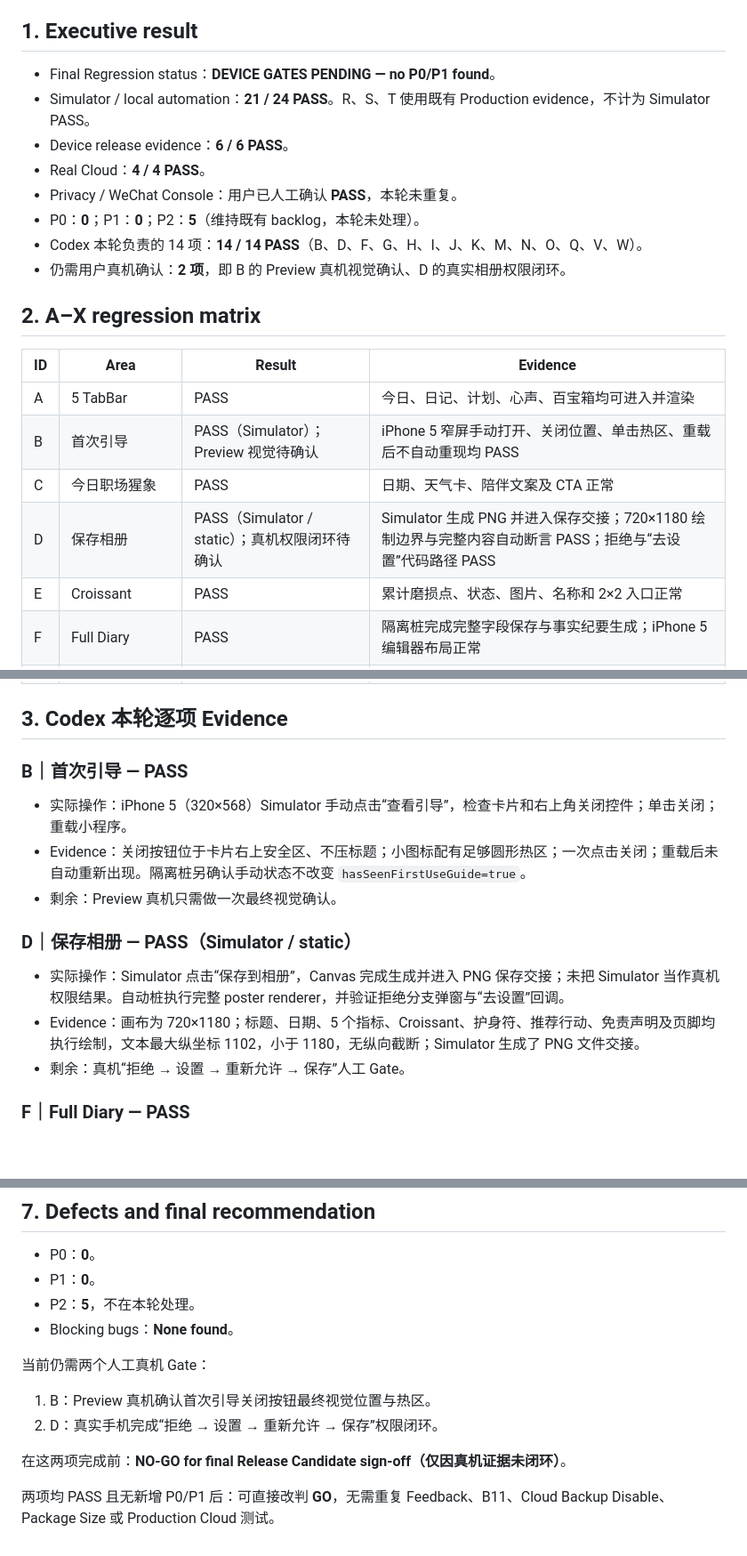
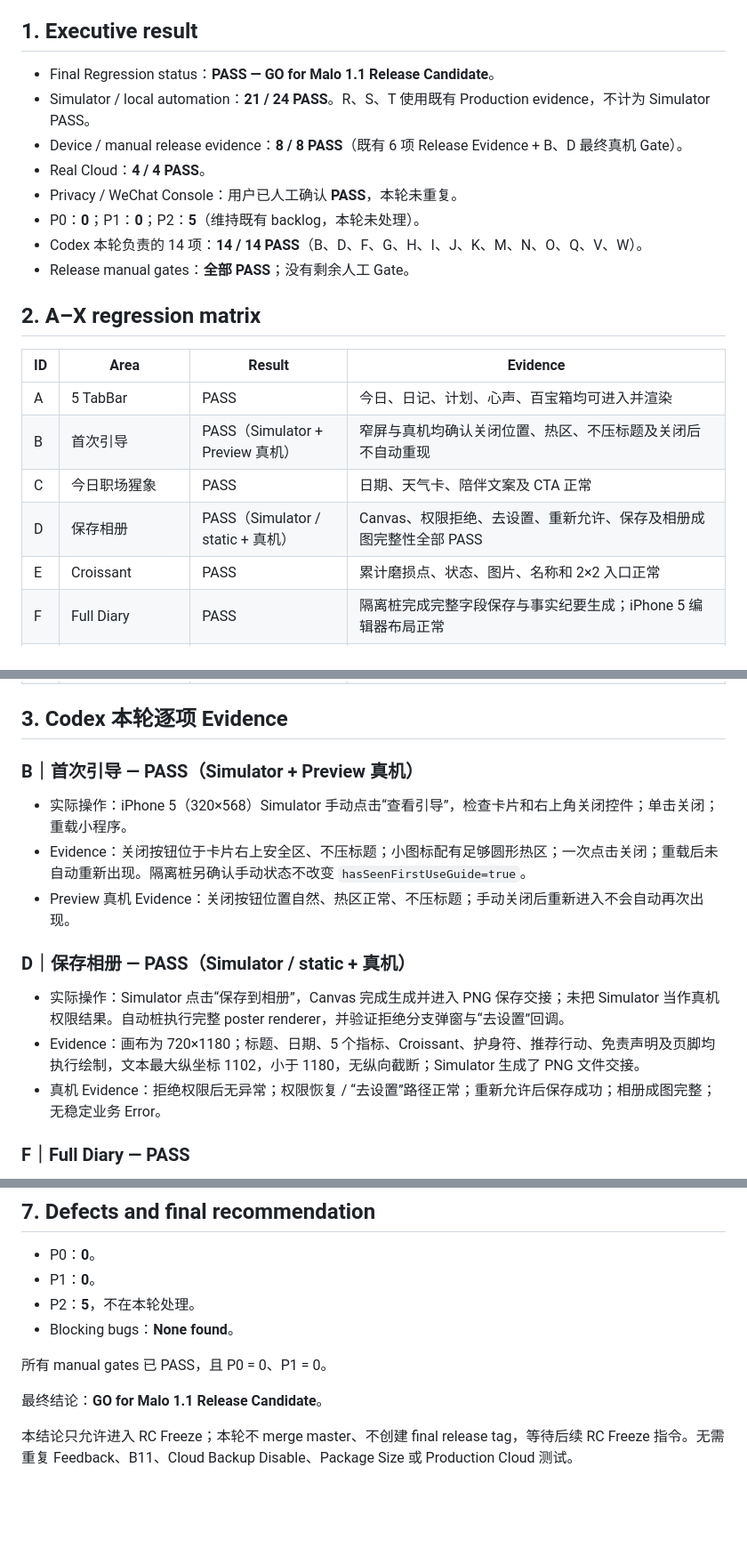
Before and after one commit to shengyueni/Boulangerie, a Markdown page: docs/MALO_1.1_FINAL_REGRESSION.md, 3 parts joined by grey strips. Shown at 89% size. Drawn GitHub-style; blank space fills up the shorter version.

Commit message:
docs(release): close final regression gates

```diff
--- a/docs/MALO_1.1_FINAL_REGRESSION.md
+++ b/docs/MALO_1.1_FINAL_REGRESSION.md
@@ -8,23 +8,23 @@ Runtime 基线：`feature/malo-1.1 @ f9396e0`
 
 ## 1. Executive result
 
-- Final Regression status：**DEVICE GATES PENDING — no P0/P1 found**。
+- Final Regression status：**PASS — GO for Malo 1.1 Release Candidate**。
 - Simulator / local automation：**21 / 24 PASS**。R、S、T 使用既有 Production evidence，不计为 Simulator PASS。
-- Device release evidence：**6 / 6 PASS**。
+- Device / manual release evidence：**8 / 8 PASS**（既有 6 项 Release Evidence + B、D 最终真机 Gate）。
 - Real Cloud：**4 / 4 PASS**。
 - Privacy / WeChat Console：用户已人工确认 **PASS**，本轮未重复。
 - P0：**0**；P1：**0**；P2：**5**（维持既有 backlog，本轮未处理）。
 - Codex 本轮负责的 14 项：**14 / 14 PASS**（B、D、F、G、H、I、J、K、M、N、O、Q、V、W）。
-- 仍需用户真机确认：**2 项**，即 B 的 Preview 真机视觉确认、D 的真实相册权限闭环。
+- Release manual gates：**全部 PASS**；没有剩余人工 Gate。
 
 ## 2. A–X regression matrix
 
 | ID | Area | Result | Evidence |
 |---|---|---|---|
 | A | 5 TabBar | PASS | 今日、日记、计划、心声、百宝箱均可进入并渲染 |
-| B | 首次引导 | PASS（Simulator）；Preview 视觉待确认 | iPhone 5 窄屏手动打开、关闭位置、单击热区、重载后不自动重现均 PASS |
+| B | 首次引导 | PASS（Simulator + Preview 真机） | 窄屏与真机均确认关闭位置、热区、不压标题及关闭后不自动重现 |
 | C | 今日职场猩象 | PASS | 日期、天气卡、陪伴文案及 CTA 正常 |
-| D | 保存相册 | PASS（Simulator / static）；真机权限闭环待确认 | Simulator 生成 PNG 并进入保存交接；720×1180 绘制边界与完整内容自动断言 PASS；拒绝与“去设置”代码路径 PASS |
+| D | 保存相册 | PASS（Simulator / static + 真机） | Canvas、权限拒绝、去设置、重新允许、保存及相册成图完整性全部 PASS |
 | E | Croissant | PASS | 累计磨损点、状态、图片、名称和 2×2 入口正常 |
 | F | Full Diary | PASS | 隔离桩完成完整字段保存与事实纪要生成；iPhone 5 编辑器布局正常 |
 | G | 30 秒记录 | PASS | 隔离桩完成 quick 保存，事实、等级、归因与可选情绪保留；Simulator 模式切换正常 |
@@ -48,17 +48,17 @@ Runtime 基线：`feature/malo-1.1 @ f9396e0`
 
 ## 3. Codex 本轮逐项 Evidence
 
-### B｜首次引导 — PASS
+### B｜首次引导 — PASS（Simulator + Preview 真机）
 
 - 实际操作：iPhone 5（320×568）Simulator 手动点击“查看引导”，检查卡片和右上角关闭控件；单击关闭；重载小程序。
 - Evidence：关闭按钮位于卡片右上安全区、不压标题；小图标配有足够圆形热区；一次点击关闭；重载后未自动重新出现。隔离桩另确认手动状态不改变 `hasSeenFirstUseGuide=true`。
-- 剩余：Preview 真机只需做一次最终视觉确认。
+- Preview 真机 Evidence：关闭按钮位置自然、热区正常、不压标题；手动关闭后重新进入不会自动再次出现。
 
-### D｜保存相册 — PASS（Simulator / static）
+### D｜保存相册 — PASS（Simulator / static + 真机）
 
 - 实际操作：Simulator 点击“保存到相册”，Canvas 完成生成并进入 PNG 保存交接；未把 Simulator 当作真机权限结果。自动桩执行完整 poster renderer，并验证拒绝分支弹窗与“去设置”回调。
 - Evidence：画布为 720×1180；标题、日期、5 个指标、Croissant、护身符、推荐行动、免责声明及页脚均执行绘制，文本最大纵坐标 1102，小于 1180，无纵向截断；Simulator 生成了 PNG 文件交接。
-- 剩余：真机“拒绝 → 设置 → 重新允许 → 保存”人工 Gate。
+- 真机 Evidence：拒绝权限后无异常；权限恢复 / “去设置”路径正常；重新允许后保存成功；相册成图完整；无稳定业务 Error。
 
 ### F｜Full Diary — PASS
 
@@ -181,11 +183,8 @@ Runtime 基线：`feature/malo-1.1 @ f9396e0`
 - P2：**5**，不在本轮处理。
 - Blocking bugs：**None found**。
 
-当前仍需两个人工真机 Gate：
+所有 manual gates 已 PASS，且 P0 = 0、P1 = 0。
 
-1. B：Preview 真机确认首次引导关闭按钮最终视觉位置与热区。
-2. D：真实手机完成“拒绝 → 设置 → 重新允许 → 保存”权限闭环。
+最终结论：**GO for Malo 1.1 Release Candidate**。
 
-在这两项完成前：**NO-GO for final Release Candidate sign-off（仅因真机证据未闭环）**。
-
-两项均 PASS 且无新增 P0/P1 后：可直接改判 **GO**，无需重复 Feedback、B11、Cloud Backup Disable、Package Size 或 Production Cloud 测试。
+本结论只允许进入 RC Freeze；本轮不 merge master、不创建 final release tag，等待后续 RC Freeze 指令。无需重复 Feedback、B11、Cloud Backup Disable、Package Size 或 Production Cloud 测试。
```
Also changed, not shown: other parts of docs/MALO_1.1_FINAL_REGRESSION.md (+3 -1 lines).
